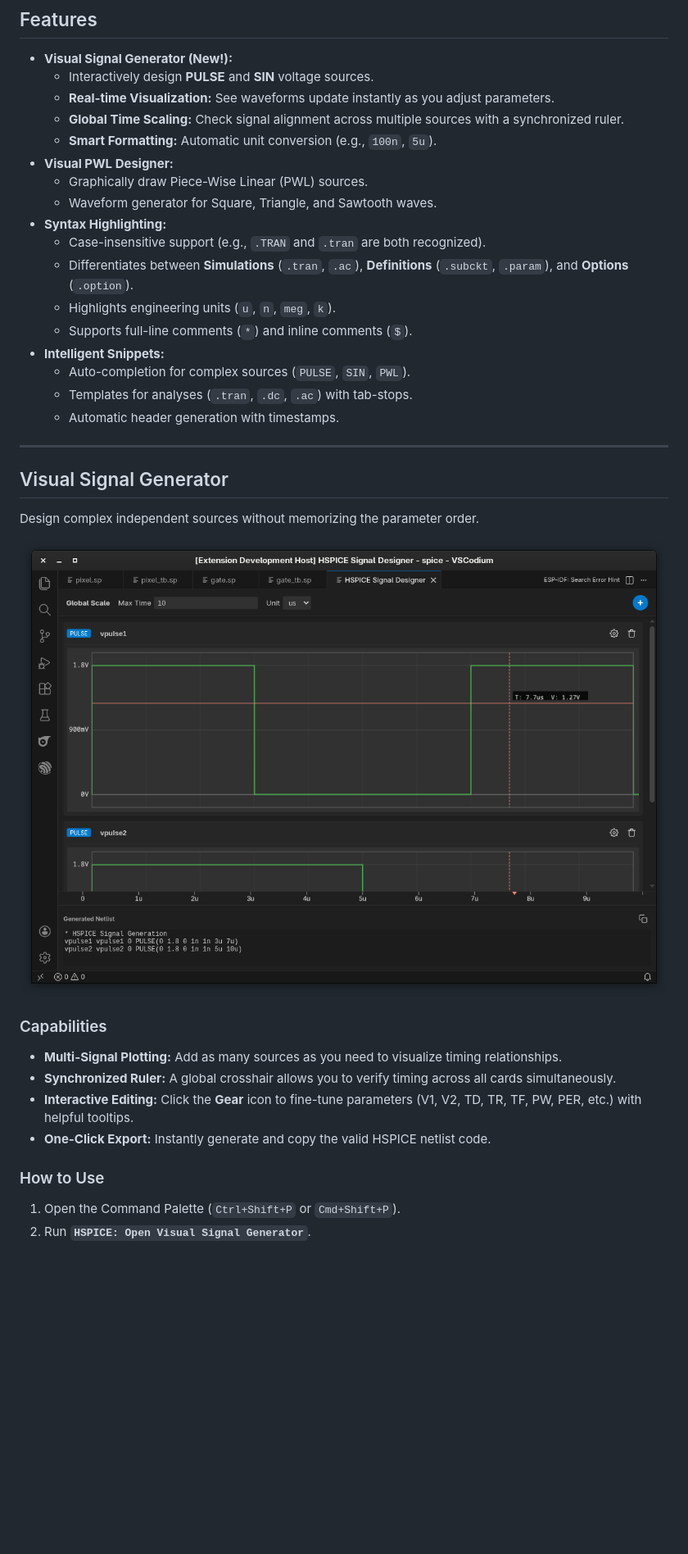
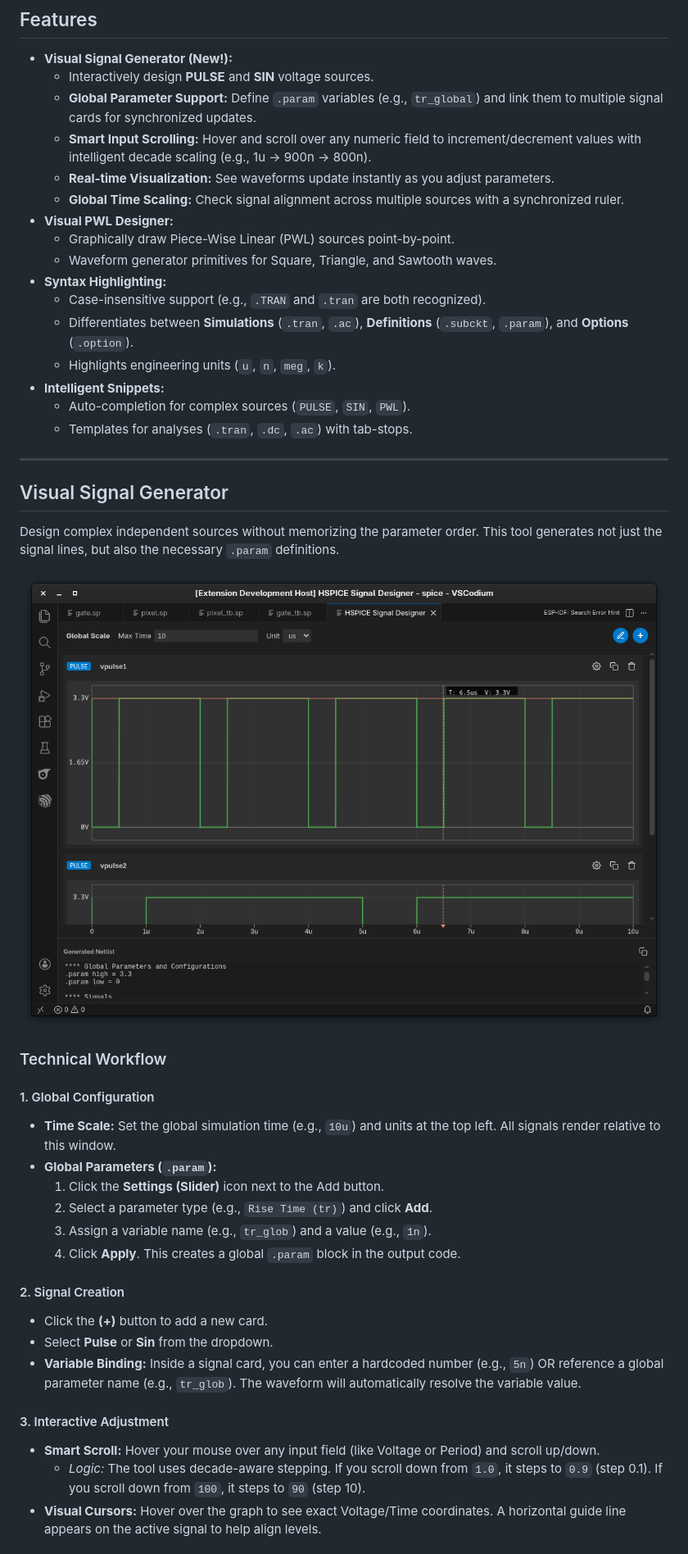
Before and after one commit to Shofuuu/hspice-netlist, a Markdown page: README.md, the part around the change printed below. Shown: that part at 82% size. Rendered like a GitHub page; pictures changed too: signal-generator.png (deleted), signals-generator.png (added); blank space fills up the shorter version.

Commit message:
Add new features for the Visual Signal Generator

```diff
--- a/README.md
+++ b/README.md
@@ -8,36 +8,46 @@ This extension provides robust syntax highlighting, code snippets, and visual to
 
 * **Visual Signal Generator (New!):**
     * Interactively design **PULSE** and **SIN** voltage sources.
+    * **Global Parameter Support:** Define `.param` variables (e.g., `tr_global`) and link them to multiple signal cards for synchronized updates.
+    * **Smart Input Scrolling:** Hover and scroll over any numeric field to increment/decrement values with intelligent decade scaling (e.g., 1u -> 900n -> 800n).
     * **Real-time Visualization:** See waveforms update instantly as you adjust parameters.
     * **Global Time Scaling:** Check signal alignment across multiple sources with a synchronized ruler.
-    * **Smart Formatting:** Automatic unit conversion (e.g., `100n`, `5u`).
 * **Visual PWL Designer:**
-    * Graphically draw Piece-Wise Linear (PWL) sources.
-    * Waveform generator for Square, Triangle, and Sawtooth waves.
+    * Graphically draw Piece-Wise Linear (PWL) sources point-by-point.
+    * Waveform generator primitives for Square, Triangle, and Sawtooth waves.
 * **Syntax Highlighting:**
     * Case-insensitive support (e.g., `.TRAN` and `.tran` are both recognized).
     * Differentiates between **Simulations** (`.tran`, `.ac`), **Definitions** (`.subckt`, `.param`), and **Options** (`.option`).
     * Highlights engineering units (`u`, `n`, `meg`, `k`).
-    * Supports full-line comments (`*`) and inline comments (`$`).
 * **Intelligent Snippets:**
     * Auto-completion for complex sources (`PULSE`, `SIN`, `PWL`).
     * Templates for analyses (`.tran`, `.dc`, `.ac`) with tab-stops.
-    * Automatic header generation with timestamps.
 
 ---
 
 ## Visual Signal Generator
 
-Design complex independent sources without memorizing the parameter order.
+Design complex independent sources without memorizing the parameter order. This tool generates not just the signal lines, but also the necessary `.param` definitions.
 
-![HSPICE Signal Generator](signal-generator.png)
+![HSPICE Signal Generator](signals-generator.png)
 
-### Capabilities
-* **Multi-Signal Plotting:** Add as many sources as you need to visualize timing relationships.
-* **Synchronized Ruler:** A global crosshair allows you to verify timing across all cards simultaneously.
-* **Interactive Editing:** Click the **Gear** icon to fine-tune parameters (V1, V2, TD, TR, TF, PW, PER, etc.) with helpful tooltips.
-* **One-Click Export:** Instantly generate and copy the valid HSPICE netlist code.
+### Technical Workflow
 
-### How to Use
-1. Open the Command Palette (`Ctrl+Shift+P` or `Cmd+Shift+P`).
-2. Run **`HSPICE: Open Visual Signal Generator`**.
+#### 1. Global Configuration
+* **Time Scale:** Set the global simulation time (e.g., `10u`) and units at the top left. All signals render relative to this window.
+* **Global Parameters (`.param`):**
+    1.  Click the **Settings (Slider)** icon next to the Add button.
+    2.  Select a parameter type (e.g., `Rise Time (tr)`) and click **Add**.
+    3.  Assign a variable name (e.g., `tr_glob`) and a value (e.g., `1n`).
+    4.  Click **Apply**. This creates a global `.param` block in the output code.
+
+#### 2. Signal Creation
+* Click the **(+)** button to add a new card.
+* Select **Pulse** or **Sin** from the dropdown.
+* **Variable Binding:** Inside a signal card, you can enter a hardcoded number (e.g., `5n`) OR reference a global parameter name (e.g., `tr_glob`). The waveform will automatically resolve the variable value.
+
+#### 3. Interactive Adjustment
+* **Smart Scroll:** Hover your mouse over any input field (like Voltage or Period) and scroll up/down.
+    * *Logic:* The tool uses decade-aware stepping. If you scroll down from `1.0`, it steps to `0.9` (step 0.1). If you scroll down from `100`, it steps to `90` (step 10).
+* **Visual Cursors:** Hover over the graph to see exact Voltage/Time coordinates. A horizontal guide line appears on the active signal to help align levels.
+
```
Also changed, not shown: other parts of README.md (+18 -16 lines), 8 other files.
